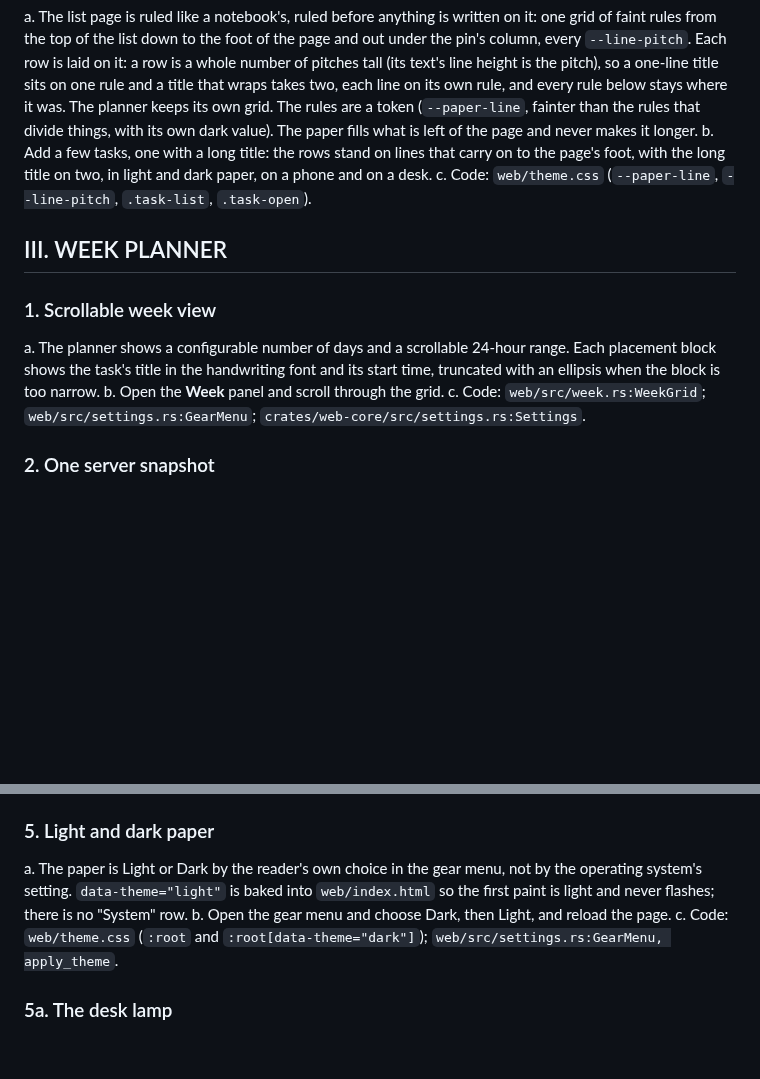
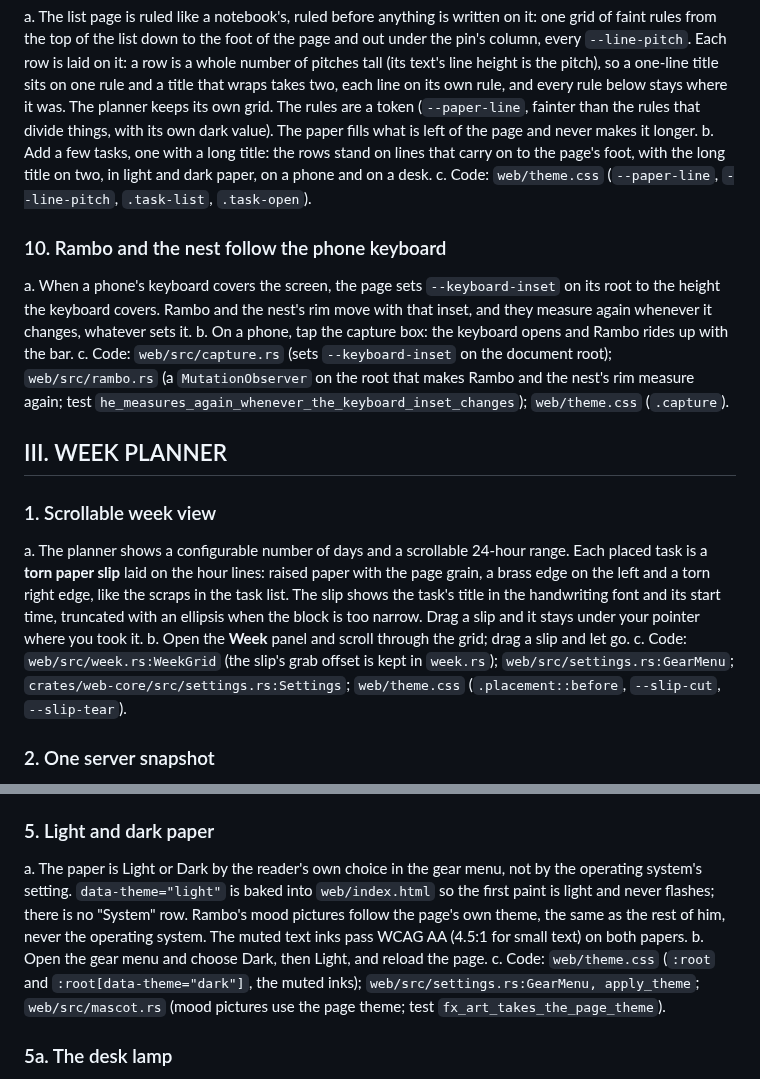
Before and after one commit to burvy/ai-todo, a Markdown page: docs/FEATURES.md, 2 parts joined by grey strips. Drawn GitHub-style; blank space fills up the shorter version.

Commit message:
docs: FEATURES catch-up for #380-#397 that the product still has (#425)
* docs: FEATURES catch-up for #380-#397 that the product still has

Adds what #380-#397 left in the product: planner slips as torn paper and
the drag that stays under the pointer (#396, #397), mood pictures follow
the page theme and the AA text inks (#386, #392), and Rambo and the nest
follow the phone keyboard (#388). Describes main only: the page rip,
the queued holes and the ribbon pull are not described as current.

Co-Authored-By: Claude Haiku 5.5 <noreply@anthropic.com>

* docs: II.10 points at the observer in rambo.rs, not at capture.rs

Review fix: capture.rs only sets --keyboard-inset; rambo.rs watches the
root and measures again.

Co-Authored-By: Claude Haiku 5.5 <noreply@anthropic.com>

---------

Co-authored-by: Claude Haiku 5.5 <noreply@anthropic.com>

```diff
--- a/docs/FEATURES.md
+++ b/docs/FEATURES.md
@@ -281,14 +281,29 @@ b. Add a few tasks, one with a long title: the rows stand on lines that carry on
 foot, with the long title on two, in light and dark paper, on a phone and on a desk.
 c. Code: `web/theme.css` (`--paper-line`, `--line-pitch`, `.task-list`, `.task-open`).
 
+### 10. Rambo and the nest follow the phone keyboard
+a. When a phone's keyboard covers the screen, the page sets `--keyboard-inset` on its root
+to the height the keyboard covers. Rambo and the nest's rim move with that inset, and they
+measure again whenever it changes, whatever sets it.
+b. On a phone, tap the capture box: the keyboard opens and Rambo rides up with the bar.
+c. Code: `web/src/capture.rs` (sets `--keyboard-inset` on the document root);
+`web/src/rambo.rs` (a `MutationObserver` on the root that makes Rambo and the nest's rim
+measure again; test `he_measures_again_whenever_the_keyboard_inset_changes`);
+`web/theme.css` (`.capture`).
+
 ## III. WEEK PLANNER
 
 ### 1. Scrollable week view
 a. The planner shows a configurable number of days and a scrollable 24-hour range.
-Each placement block shows the task's title in the handwriting font and its start time,
-truncated with an ellipsis when the block is too narrow.
-b. Open the **Week** panel and scroll through the grid.
-c. Code: `web/src/week.rs:WeekGrid`; `web/src/settings.rs:GearMenu`; `crates/web-core/src/settings.rs:Settings`.
+Each placed task is a **torn paper slip** laid on the hour lines: raised paper with the
+page grain, a brass edge on the left and a torn right edge, like the scraps in the task
+list. The slip shows the task's title in the handwriting font and its start time,
+truncated with an ellipsis when the block is too narrow. Drag a slip and it stays under
+your pointer where you took it.
+b. Open the **Week** panel and scroll through the grid; drag a slip and let go.
+c. Code: `web/src/week.rs:WeekGrid` (the slip's grab offset is kept in `week.rs`);
+`web/src/settings.rs:GearMenu`; `crates/web-core/src/settings.rs:Settings`;
+`web/theme.css` (`.placement::before`, `--slip-cut`, `--slip-tear`).
 
 ### 2. One server snapshot
 a. The task list and planner use the same server snapshot, so a task cannot show
@@ -347,10 +362,13 @@ c. Code: `crates/core/src/lib.rs:Task::off_planner, Plan::off_planner`;
 ### 5. Light and dark paper
 a. The paper is Light or Dark by the reader's own choice in the gear menu, not by
 the operating system's setting. `data-theme="light"` is baked into `web/index.html`
-so the first paint is light and never flashes; there is no "System" row.
+so the first paint is light and never flashes; there is no "System" row. Rambo's mood
+pictures follow the page's own theme, the same as the rest of him, never the operating
+system. The muted text inks pass WCAG AA (4.5:1 for small text) on both papers.
 b. Open the gear menu and choose Dark, then Light, and reload the page.
-c. Code: `web/theme.css` (`:root` and `:root[data-theme="dark"]`);
-`web/src/settings.rs:GearMenu, apply_theme`.
+c. Code: `web/theme.css` (`:root` and `:root[data-theme="dark"]`, the muted inks);
+`web/src/settings.rs:GearMenu, apply_theme`; `web/src/mascot.rs` (mood pictures use the
+page theme; test `fx_art_takes_the_page_theme`).
 
 ### 5a. The desk lamp
 a. A small desk lamp is the dark-mode switch. Tapping it pulls its cord: a sheet of the
```
